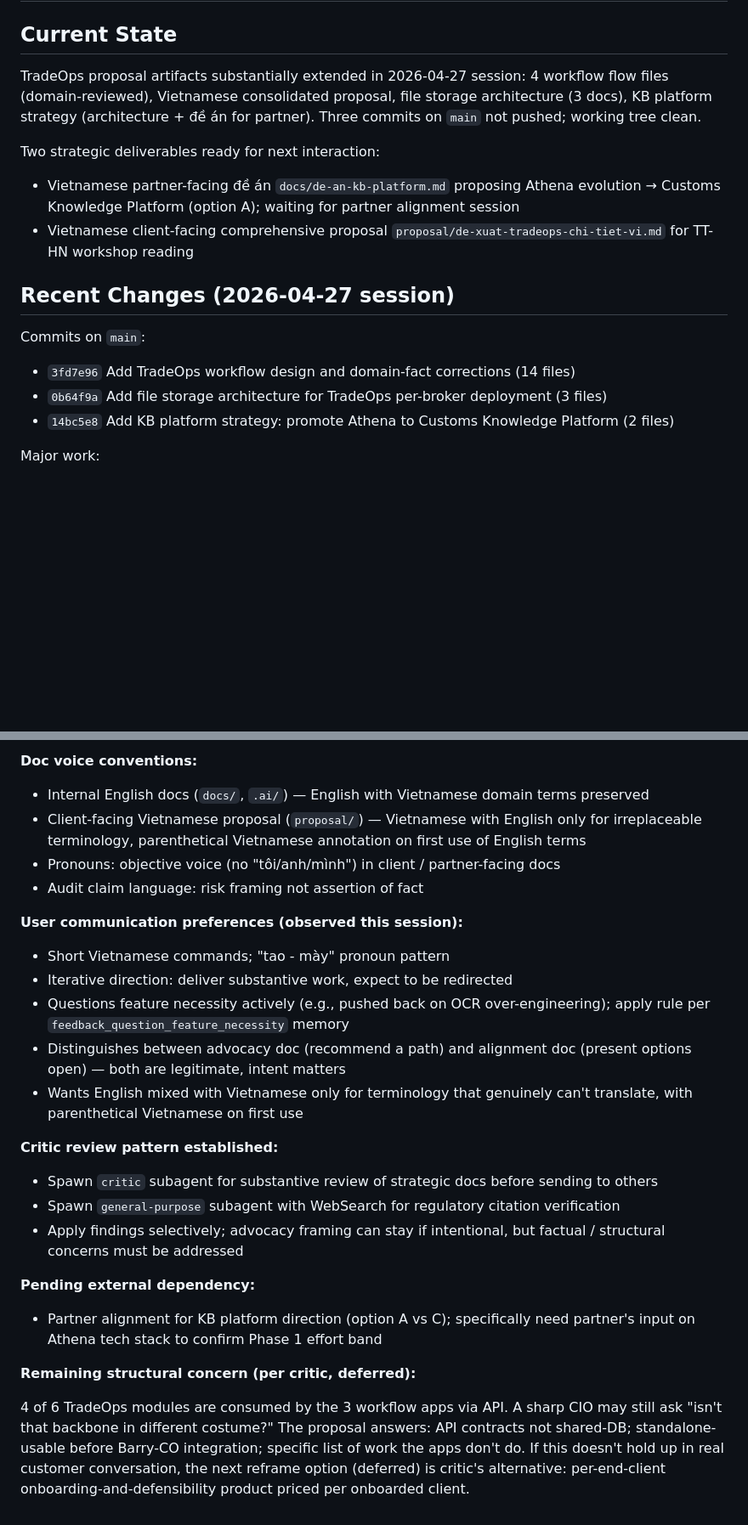
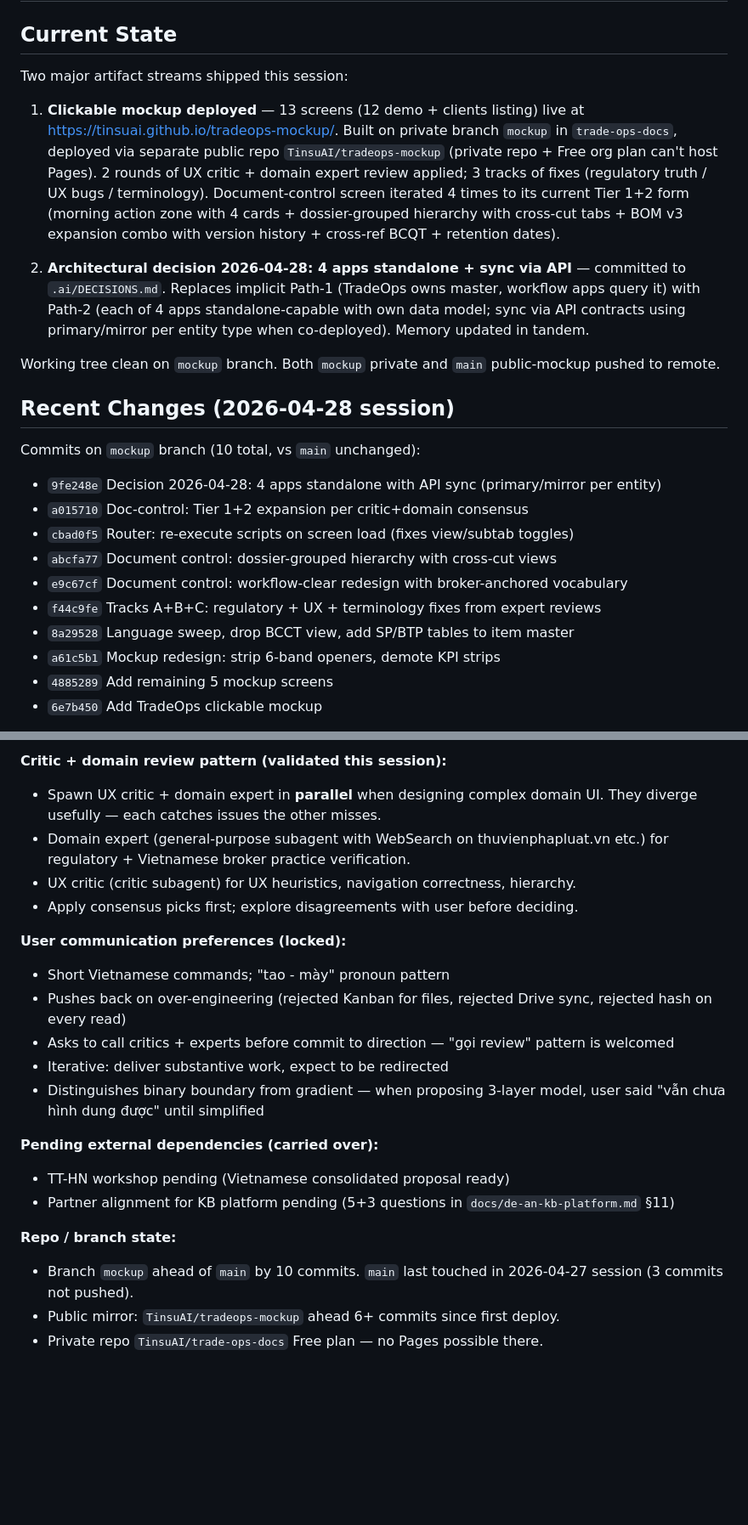
Before and after one commit to TinsuAI/trade-ops-docs, a Markdown page: .ai/STATUS.md, 2 parts joined by grey strips. Shown at 85% size. Drawn GitHub-style; blank space fills up the shorter version.

```diff
--- a/.ai/STATUS.md
+++ b/.ai/STATUS.md
@@ -2,20 +2,26 @@
 
 ## Current State
 
-TradeOps proposal artifacts substantially extended in 2026-04-27 session: 4 workflow flow files (domain-reviewed), Vietnamese consolidated proposal, file storage architecture (3 docs), KB platform strategy (architecture + đề án for partner). Three commits on `main` not pushed; working tree clean.
+Two major artifact streams shipped this session:
 
-Two strategic deliverables ready for next interaction:
+1. **Clickable mockup deployed** — 13 screens (12 demo + clients listing) live at https://tinsuai.github.io/tradeops-mockup/. Built on private branch `mockup` in `trade-ops-docs`, deployed via separate public repo `TinsuAI/tradeops-mockup` (private repo + Free org plan can't host Pages). 2 rounds of UX critic + domain expert review applied; 3 tracks of fixes (regulatory truth / UX bugs / terminology). Document-control screen iterated 4 times to its current Tier 1+2 form (morning action zone with 4 cards + dossier-grouped hierarchy with cross-cut tabs + BOM v3 expansion combo with version history + cross-ref BCQT + retention dates).
 
-- Vietnamese partner-facing đề án `docs/de-an-kb-platform.md` proposing Athena evolution → Customs Knowledge Platform (option A); waiting for partner alignment session
-- Vietnamese client-facing comprehensive proposal `proposal/de-xuat-tradeops-chi-tiet-vi.md` for TT-HN workshop reading
+2. **Architectural decision 2026-04-28: 4 apps standalone + sync via API** — committed to `.ai/DECISIONS.md`. Replaces implicit Path-1 (TradeOps owns master, workflow apps query it) with Path-2 (each of 4 apps standalone-capable with own data model; sync via API contracts using primary/mirror per entity type when co-deployed). Memory updated in tandem.
 
-## Recent Changes (2026-04-27 session)
+Working tree clean on `mockup` branch. Both `mockup` private and `main` public-mockup pushed to remote.
 
-Commits on `main`:
+## Recent Changes (2026-04-28 session)
 
-- `3fd7e96` Add TradeOps workflow design and domain-fact corrections (14 files)
-- `0b64f9a` Add file storage architecture for TradeOps per-broker deployment (3 files)
-- `14bc5e8` Add KB platform strategy: promote Athena to Customs Knowledge Platform (2 files)
+Commits on `mockup` branch (10 total, vs `main` unchanged):
 
-Major work:
+- `9fe248e` Decision 2026-04-28: 4 apps standalone with API sync (primary/mirror per entity)
+- `a015710` Doc-control: Tier 1+2 expansion per critic+domain consensus
+- `cbad0f5` Router: re-execute scripts on screen load (fixes view/subtab toggles)
+- `abcfa77` Document control: dossier-grouped hierarchy with cross-cut views
+- `e9c67cf` Document control: workflow-clear redesign with broker-anchored vocabulary
+- `f44c9fe` Tracks A+B+C: regulatory + UX + terminology fixes from expert reviews
+- `8a29528` Language sweep, drop BCCT view, add SP/BTP tables to item master
+- `a61c5b1` Mockup redesign: strip 6-band openers, demote KPI strips
+- `4885289` Add remaining 5 mockup screens
+- `6e7b450` Add TradeOps clickable mockup
 
@@ -94,29 +114,26 @@ Major work:
 
-**Doc voice conventions:**
+**Critic + domain review pattern (validated this session):**
 
-- Internal English docs (`docs/`, `.ai/`) — English with Vietnamese domain terms preserved
-- Client-facing Vietnamese proposal (`proposal/`) — Vietnamese with English only for irreplaceable terminology, parenthetical Vietnamese annotation on first use of English terms
-- Pronouns: objective voice (no "tôi/anh/mình") in client / partner-facing docs
-- Audit claim language: risk framing not assertion of fact
+- Spawn UX critic + domain expert in **parallel** when designing complex domain UI. They diverge usefully — each catches issues the other misses.
+- Domain expert (general-purpose subagent with WebSearch on thuvienphapluat.vn etc.) for regulatory + Vietnamese broker practice verification.
+- UX critic (critic subagent) for UX heuristics, navigation correctness, hierarchy.
+- Apply consensus picks first; explore disagreements with user before deciding.
 
-**User communication preferences (observed this session):**
+**User communication preferences (locked):**
 
 - Short Vietnamese commands; "tao - mày" pronoun pattern
-- Iterative direction: deliver substantive work, expect to be redirected
-- Questions feature necessity actively (e.g., pushed back on OCR over-engineering); apply rule per `feedback_question_feature_necessity` memory
-- Distinguishes between advocacy doc (recommend a path) and alignment doc (present options open) — both are legitimate, intent matters
-- Wants English mixed with Vietnamese only for terminology that genuinely can't translate, with parenthetical Vietnamese on first use
+- Pushes back on over-engineering (rejected Kanban for files, rejected Drive sync, rejected hash on every read)
+- Asks to call critics + experts before commit to direction — "gọi review" pattern is welcomed
+- Iterative: deliver substantive work, expect to be redirected
+- Distinguishes binary boundary from gradient — when proposing 3-layer model, user said "vẫn chưa hình dung được" until simplified
 
-**Critic review pattern established:**
+**Pending external dependencies (carried over):**
 
-- Spawn `critic` subagent for substantive review of strategic docs before sending to others
-- Spawn `general-purpose` subagent with WebSearch for regulatory citation verification
-- Apply findings selectively; advocacy framing can stay if intentional, but factual / structural concerns must be addressed
+- TT-HN workshop pending (Vietnamese consolidated proposal ready)
+- Partner alignment for KB platform pending (5+3 questions in `docs/de-an-kb-platform.md` §11)
 
-**Pending external dependency:**
+**Repo / branch state:**
 
-- Partner alignment for KB platform direction (option A vs C); specifically need partner's input on Athena tech stack to confirm Phase 1 effort band
-
-**Remaining structural concern (per critic, deferred):**
-
-4 of 6 TradeOps modules are consumed by the 3 workflow apps via API. A sharp CIO may still ask "isn't that backbone in different costume?" The proposal answers: API contracts not shared-DB; standalone-usable before Barry-CO integration; specific list of work the apps don't do. If this doesn't hold up in real customer conversation, the next reframe option (deferred) is critic's alternative: per-end-client onboarding-and-defensibility product priced per onboarded client.
+- Branch `mockup` ahead of `main` by 10 commits. `main` last touched in 2026-04-27 session (3 commits not pushed).
+- Public mirror: `TinsuAI/tradeops-mockup` ahead 6+ commits since first deploy.
+- Private repo `TinsuAI/trade-ops-docs` Free plan — no Pages possible there.
```
Also changed, not shown: other parts of .ai/STATUS.md (+69 -55 lines), .ai/sessions/2026-04-28-mockup-build-and-app-sync-decision.md (added, +218 -0 lines).
